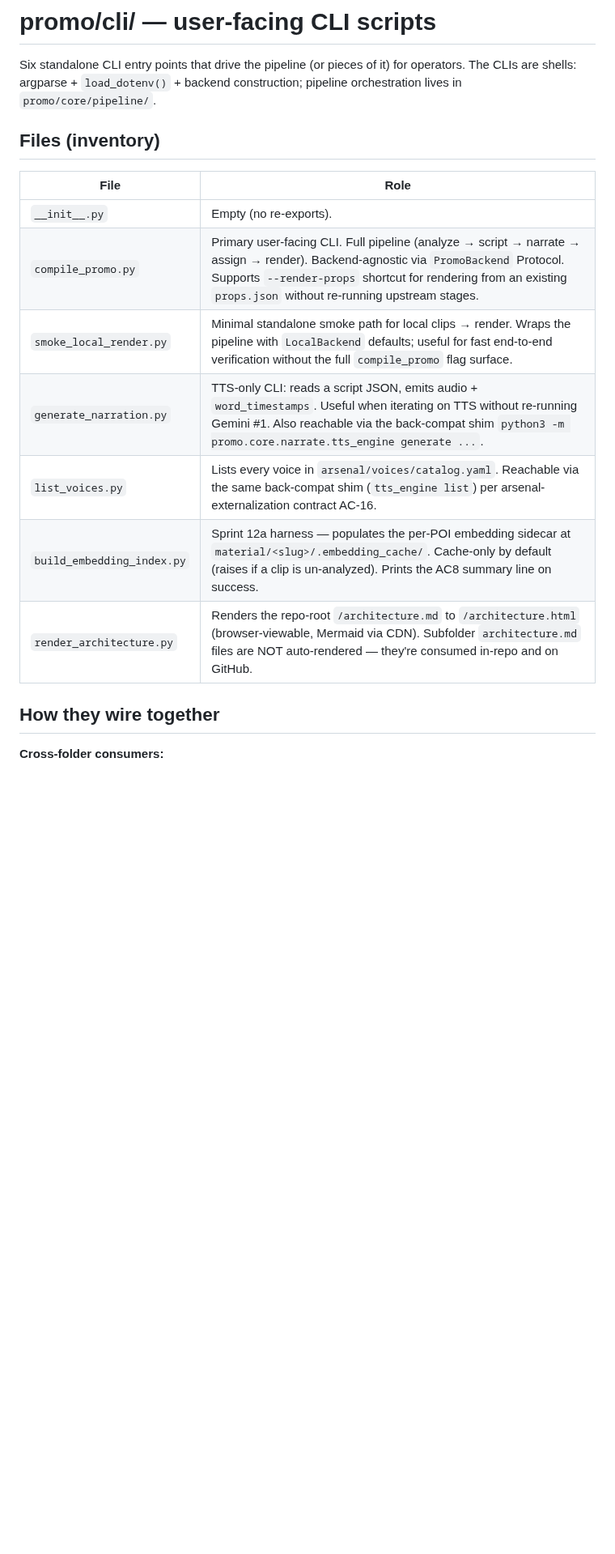
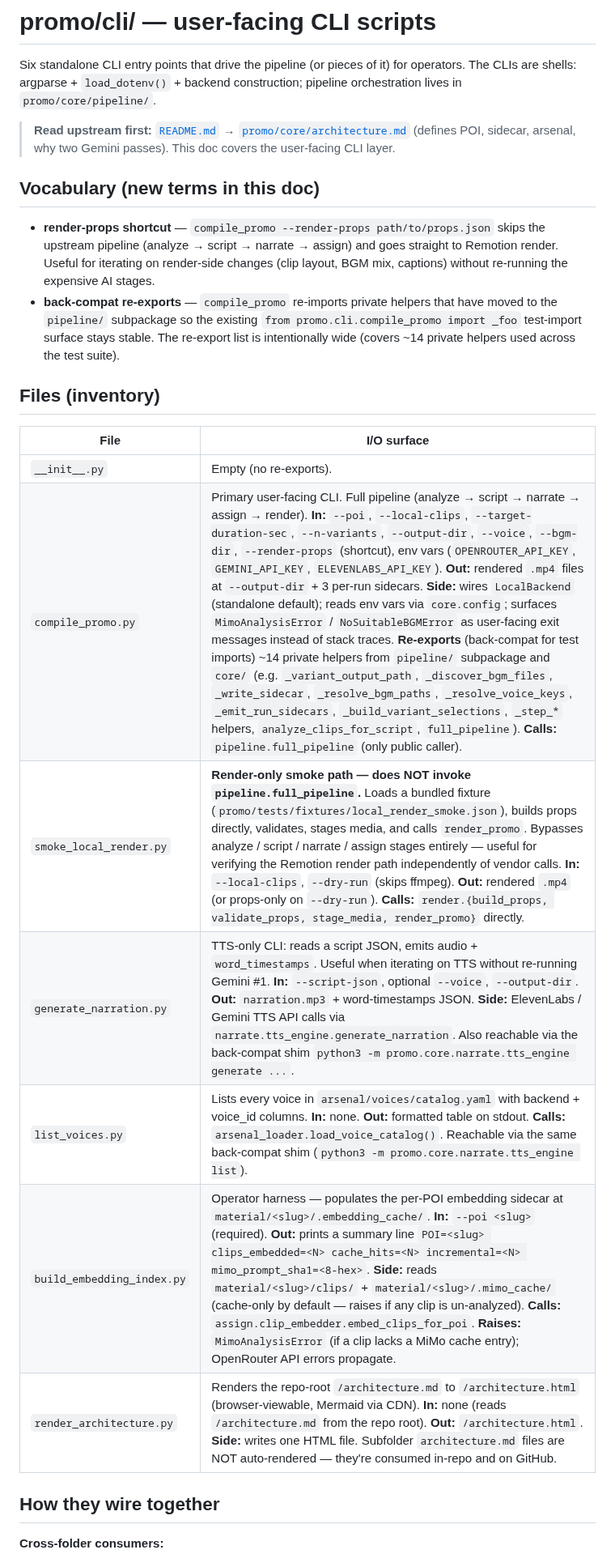
Before and after one commit to Leo86868/Promo-Pipeline, a Markdown page: promo/cli/architecture.md, the part around one of its changes. Shown at 81% size. GitHub-like rendering; blank space fills up the shorter version.

Commit message:
docs(cli): I/O-contract rewrite + Vocabulary + smoke_local_render fix (S3.6 commit 12/13)
6 user-facing CLI scripts rewritten in I/O-contract style:

- "Read upstream first" breadcrumb added.
- Vocabulary section with 2 new terms (render-props shortcut,
  back-compat re-exports). Other terms (POI, sidecar, arsenal, why
  two Gemini passes) inherited from umbrella.
- File inventory column changed from "Role" to "I/O surface". Each
  CLI row now carries In/Out/Side/Calls (and Raises where applicable)
  per the API-service-shape principle.
- CRITICAL CORRECTNESS FIX (AC3): smoke_local_render description
  corrected. Previously claimed "Wraps the pipeline with LocalBackend
  defaults" — false. Reality (verified by pre-planner + audit): does
  NOT call pipeline.full_pipeline; loads a bundled fixture from
  promo/tests/fixtures/local_render_smoke.json, builds props directly,
  and calls render_promo — bypasses analyze / script / narrate /
  assign stages entirely. Both the inventory row AND the cross-folder
  consumer bullet are corrected.
- MEDIUM correctness fix (re-export count): previously listed 6
  private helpers as the back-compat surface. Audit verified the
  actual surface is ~14 (includes _resolve_bgm_paths,
  _resolve_voice_keys, _emit_run_sidecars, _build_variant_selections,
  _step_generate_script, _step_prepare_clips, analyze_clips_for_script,
  full_pipeline beyond the 6 originally listed). Now states "wider
  surface than just the 6 listed" with examples.
- NO mermaid (per S3.6 contract decision matrix — 6 standalone
  scripts; consumer table is sufficient; diagram would be 6
  unstructured boxes).
- Sprint codes stripped: "Sprint 12a harness" → "Operator harness";
  "AC8 summary line" → "summary line POI=<slug> ..." (the AC8 was
  the contract criterion that defined the format; the format itself
  is what matters, not its sprint label); "AC-16" → "back-compat
  shim" (no sprint label needed); "post-Sprint-4 subpackage homes"
  → just "the pipeline/ subpackage" (the move is done; sprint label
  irrelevant for current readers).

Final line count: 41 (under 100-line cap). No .py edits.

Co-Authored-By: Claude Opus 4.7 (1M context) <noreply@anthropic.com>

```diff
--- a/promo/cli/architecture.md
+++ b/promo/cli/architecture.md
@@ -2,17 +2,24 @@
 
 Six standalone CLI entry points that drive the pipeline (or pieces of it) for operators. The CLIs are shells: argparse + `load_dotenv()` + backend construction; pipeline orchestration lives in `promo/core/pipeline/`.
 
+> **Read upstream first:** [`README.md`](../../README.md) → [`promo/core/architecture.md`](../core/architecture.md) (defines POI, sidecar, arsenal, why two Gemini passes). This doc covers the user-facing CLI layer.
+
+## Vocabulary (new terms in this doc)
+
+- **render-props shortcut** — `compile_promo --render-props path/to/props.json` skips the upstream pipeline (analyze → script → narrate → assign) and goes straight to Remotion render. Useful for iterating on render-side changes (clip layout, BGM mix, captions) without re-running the expensive AI stages.
+- **back-compat re-exports** — `compile_promo` re-imports private helpers that have moved to the `pipeline/` subpackage so the existing `from promo.cli.compile_promo import _foo` test-import surface stays stable. The re-export list is intentionally wide (covers ~14 private helpers used across the test suite).
+
 ## Files (inventory)
 
-| File | Role |
+| File | I/O surface |
 |---|---|
 | `__init__.py` | Empty (no re-exports). |
-| `compile_promo.py` | Primary user-facing CLI. Full pipeline (analyze → script → narrate → assign → render). Backend-agnostic via `PromoBackend` Protocol. Supports `--render-props` shortcut for rendering from an existing `props.json` without re-running upstream stages. |
-| `smoke_local_render.py` | Minimal standalone smoke path for local clips → render. Wraps the pipeline with `LocalBackend` defaults; useful for fast end-to-end verification without the full `compile_promo` flag surface. |
-| `generate_narration.py` | TTS-only CLI: reads a script JSON, emits audio + `word_timestamps`. Useful when iterating on TTS without re-running Gemini #1. Also reachable via the back-compat shim `python3 -m promo.core.narrate.tts_engine generate ...`. |
-| `list_voices.py` | Lists every voice in `arsenal/voices/catalog.yaml`. Reachable via the same back-compat shim (`tts_engine list`) per arsenal-externalization contract AC-16. |
-| `build_embedding_index.py` | Sprint 12a harness — populates the per-POI embedding sidecar at `material/<slug>/.embedding_cache/`. Cache-only by default (raises if a clip is un-analyzed). Prints the AC8 summary line on success. |
-| `render_architecture.py` | Renders the repo-root `/architecture.md` to `/architecture.html` (browser-viewable, Mermaid via CDN). Subfolder `architecture.md` files are NOT auto-rendered — they're consumed in-repo and on GitHub. |
+| `compile_promo.py` | Primary user-facing CLI. Full pipeline (analyze → script → narrate → assign → render). **In:** `--poi`, `--local-clips`, `--target-duration-sec`, `--n-variants`, `--output-dir`, `--voice`, `--bgm-dir`, `--render-props` (shortcut), env vars (`OPENROUTER_API_KEY`, `GEMINI_API_KEY`, `ELEVENLABS_API_KEY`). **Out:** rendered `.mp4` files at `--output-dir` + 3 per-run sidecars. **Side:** wires `LocalBackend` (standalone default); reads env vars via `core.config`; surfaces `MimoAnalysisError` / `NoSuitableBGMError` as user-facing exit messages instead of stack traces. **Re-exports** (back-compat for test imports) ~14 private helpers from `pipeline/` subpackage and `core/` (e.g. `_variant_output_path`, `_discover_bgm_files`, `_write_sidecar`, `_resolve_bgm_paths`, `_resolve_voice_keys`, `_emit_run_sidecars`, `_build_variant_selections`, `_step_*` helpers, `analyze_clips_for_script`, `full_pipeline`). **Calls:** `pipeline.full_pipeline` (only public caller). |
+| `smoke_local_render.py` | **Render-only smoke path — does NOT invoke `pipeline.full_pipeline`.** Loads a bundled fixture (`promo/tests/fixtures/local_render_smoke.json`), builds props directly, validates, stages media, and calls `render_promo`. Bypasses analyze / script / narrate / assign stages entirely — useful for verifying the Remotion render path independently of vendor calls. **In:** `--local-clips`, `--dry-run` (skips ffmpeg). **Out:** rendered `.mp4` (or props-only on `--dry-run`). **Calls:** `render.{build_props, validate_props, stage_media, render_promo}` directly. |
+| `generate_narration.py` | TTS-only CLI: reads a script JSON, emits audio + `word_timestamps`. Useful when iterating on TTS without re-running Gemini #1. **In:** `--script-json`, optional `--voice`, `--output-dir`. **Out:** `narration.mp3` + word-timestamps JSON. **Side:** ElevenLabs / Gemini TTS API calls via `narrate.tts_engine.generate_narration`. Also reachable via the back-compat shim `python3 -m promo.core.narrate.tts_engine generate ...`. |
+| `list_voices.py` | Lists every voice in `arsenal/voices/catalog.yaml` with backend + voice_id columns. **In:** none. **Out:** formatted table on stdout. **Calls:** `arsenal_loader.load_voice_catalog()`. Reachable via the same back-compat shim (`python3 -m promo.core.narrate.tts_engine list`). |
+| `build_embedding_index.py` | Operator harness — populates the per-POI embedding sidecar at `material/<slug>/.embedding_cache/`. **In:** `--poi <slug>` (required). **Out:** prints a summary line `POI=<slug> clips_embedded=<N> cache_hits=<N> incremental=<N> mimo_prompt_sha1=<8-hex>`. **Side:** reads `material/<slug>/clips/` + `material/<slug>/.mimo_cache/` (cache-only by default — raises if any clip is un-analyzed). **Calls:** `assign.clip_embedder.embed_clips_for_poi`. **Raises:** `MimoAnalysisError` (if a clip lacks a MiMo cache entry); OpenRouter API errors propagate. |
+| `render_architecture.py` | Renders the repo-root `/architecture.md` to `/architecture.html` (browser-viewable, Mermaid via CDN). **In:** none (reads `/architecture.md` from the repo root). **Out:** `/architecture.html`. **Side:** writes one HTML file. Subfolder `architecture.md` files are NOT auto-rendered — they're consumed in-repo and on GitHub. |
 
 ## How they wire together
 
```
Also changed, not shown: other parts of promo/cli/architecture.md (+4 -4 lines).
